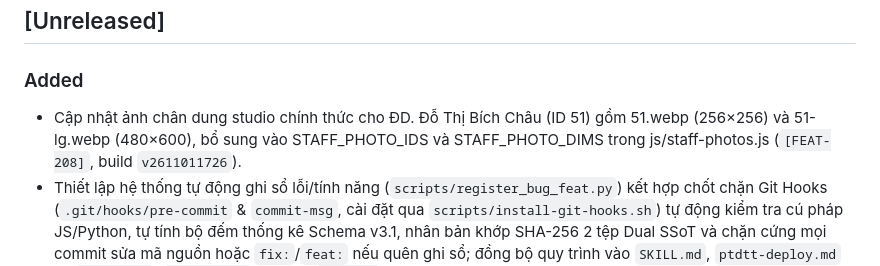
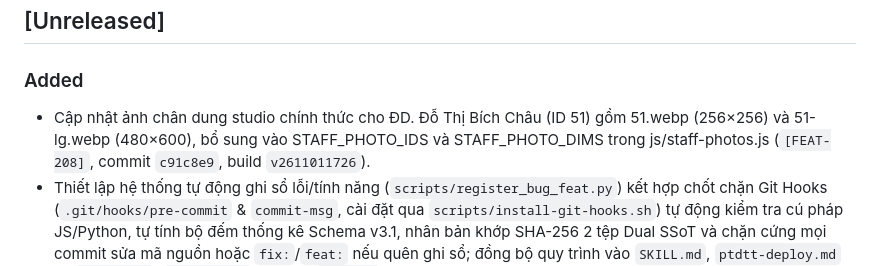
Before and after one commit to vukhuongan-dotcom/ptdtt-manager, a Markdown page: version.md, the part around the change. GitHub-like rendering.

Commit message:
docs(registry): record commit link for FEAT-208 in dual SSoT registries & version.md

```diff
--- a/version.md
+++ b/version.md
@@ -56,7 +56,7 @@ sed -i '' "s/const CACHE_NAME = 'ptdtt-v[0-9]*'/const CACHE_NAME = 'ptdtt-v$NEW_
 ## [Unreleased]
 
 ### Added
-- Cập nhật ảnh chân dung studio chính thức cho ĐD. Đỗ Thị Bích Châu (ID 51) gồm 51.webp (256×256) và 51-lg.webp (480×600), bổ sung vào STAFF_PHOTO_IDS và STAFF_PHOTO_DIMS trong js/staff-photos.js (`[FEAT-208]`, build `v2611011726`).
+- Cập nhật ảnh chân dung studio chính thức cho ĐD. Đỗ Thị Bích Châu (ID 51) gồm 51.webp (256×256) và 51-lg.webp (480×600), bổ sung vào STAFF_PHOTO_IDS và STAFF_PHOTO_DIMS trong js/staff-photos.js (`[FEAT-208]`, commit `c91c8e9`, build `v2611011726`).
 - Thiết lập hệ thống tự động ghi sổ lỗi/tính năng (`scripts/register_bug_feat.py`) kết hợp chốt chặn Git Hooks (`.git/hooks/pre-commit` & `commit-msg`, cài đặt qua `scripts/install-git-hooks.sh`) tự động kiểm tra cú pháp JS/Python, tự tính bộ đếm thống kê Schema v3.1, nhân bản khớp SHA-256 2 tệp Dual SSoT và chặn cứng mọi commit sửa mã nguồn hoặc `fix:`/`feat:` nếu quên ghi sổ; đồng bộ quy trình vào `SKILL.md`, `ptdtt-deploy.md` và `hotfix.md` (`[FEAT-207]`, commit `643041c`).
 - Bổ sung bộ duyệt cuộn dọc toàn bộ **309 kỹ thuật phẫu thuật Ngoại tiêu hóa BVBD** ngay tại Bước ① Tab Duyệt mổ (`#sap-f-catalog`) cho người dùng không nhớ từ khóa: tự động mở ngay khi chạm vào ô tìm kiếm (bảo toàn 100% focus/bàn phím di động) hoặc bấm nút `📋 Danh sách 309 kỹ thuật ▾`, hỗ trợ chip lọc nhanh theo đường mổ (`Mổ mở 191` / `Nội soi 118`) và phân hạng (`PT-ĐB`, `PT-I..III`) với `0` thẻ `<select>`, tiêu đề nhóm dính đầu khi cuộn và tìm kiếm tiếng Việt không dấu (`[FEAT-205]`, commit `e291d75`, build `v2611010920`).
 - Tối ưu toàn diện UI/UX Tab Duyệt mổ tại khoa (`Crosscheck 31/10`, bảo toàn 100% logic máy chủ & cô lập Canary `sandboxOnlyMode`): hàng đợi `"Việc của tôi"` theo vai trò với 1 hàng chip lọc có số đếm, gom nhóm theo ngày mổ dính đầu trang và thẻ ca 3 dòng gọn; Drawer trượt phải 2 cột `1040px` trên Desktop / toàn màn hình 1 cột trên Mobile `390px` theo 3 bước tư duy lâm sàng tự thu gọn, khử trùng lặp Chip Bước ② sang `CK-03/05/07` (`✓ theo mục ②`), điều khiển phân đoạn 3 nấc, thanh Hoàn tác 10 giây, gợi ý 5 kỹ thuật hay dùng 90 ngày, màn Tóm tắt 1 trang BCN kèm khung vàng so sánh `Cũ → Mới` và nút `Duyệt & mở ca kế tiếp`, cùng 6 nhãn ngắn trên `Lịch mổ tuần` giảm `52,6%` số chạm ca lành tính HM và `44,4%` ca K trực tràng (`[FEAT-201]`, build `v2610312358`).
```
Also changed, not shown: PROJECT_CONTEXT/BANG_TONG_HOP_LOI_VA_KHAC_PHUC.md (+1 -1 lines), docs/BUG_FIX_REGISTRY.md (+1 -1 lines).
